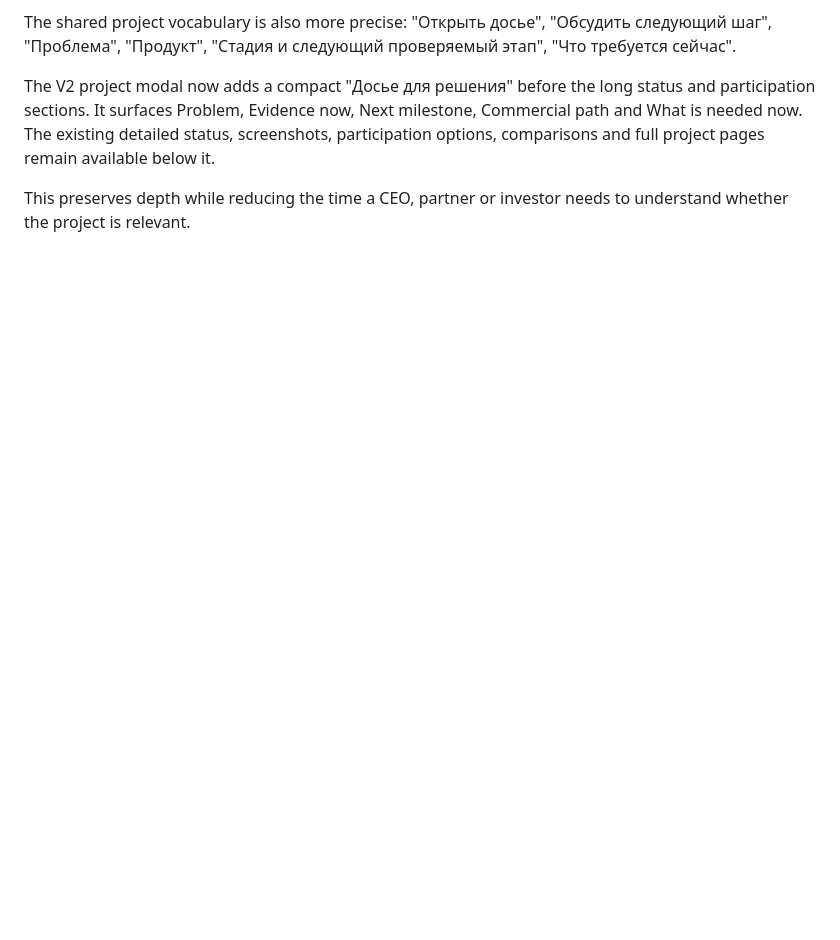
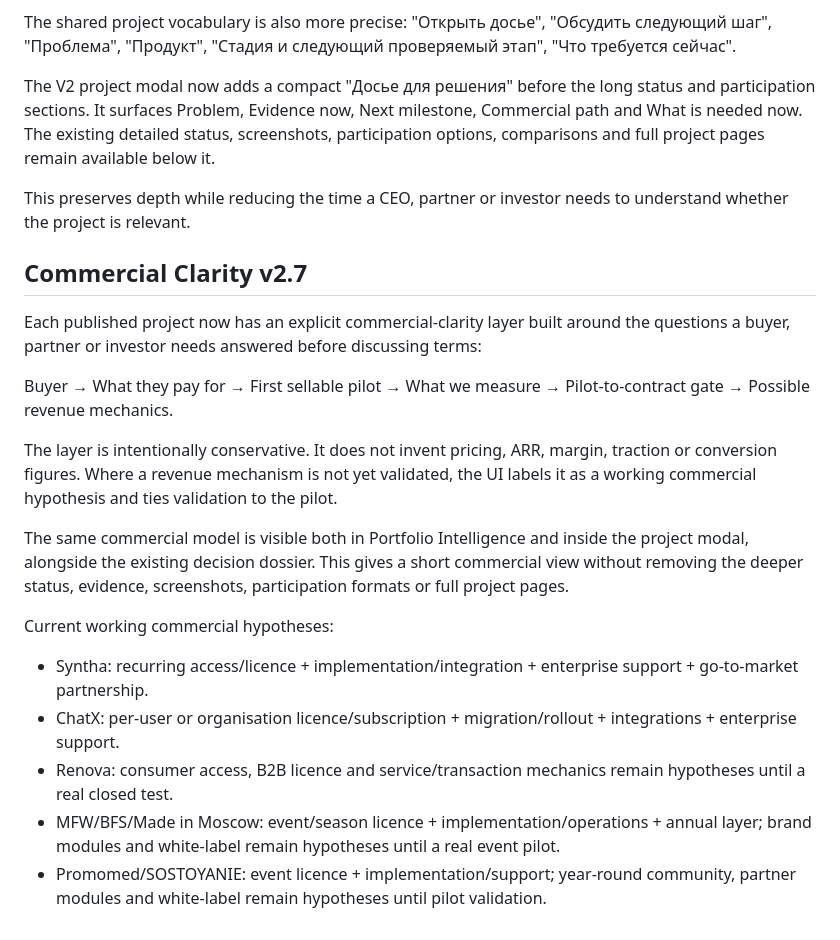
Before and after one commit to PetrFedin/page, a Markdown page: docs/SYNTHA_V2_PREVIEW.md, the part around the change. GitHub-like rendering; blank space fills up the shorter version.

Commit message:
docs(v2.7): document commercial clarity hypotheses

```diff
--- a/docs/SYNTHA_V2_PREVIEW.md
+++ b/docs/SYNTHA_V2_PREVIEW.md
@@ -198,3 +198,29 @@ remain available below it.
 
 This preserves depth while reducing the time a CEO, partner or investor needs
 to understand whether the project is relevant.
+
+
+## Commercial Clarity v2.7
+
+Each published project now has an explicit commercial-clarity layer built around
+the questions a buyer, partner or investor needs answered before discussing terms:
+
+Buyer → What they pay for → First sellable pilot → What we measure →
+Pilot-to-contract gate → Possible revenue mechanics.
+
+The layer is intentionally conservative. It does not invent pricing, ARR, margin,
+traction or conversion figures. Where a revenue mechanism is not yet validated,
+the UI labels it as a working commercial hypothesis and ties validation to the
+pilot.
+
+The same commercial model is visible both in Portfolio Intelligence and inside
+the project modal, alongside the existing decision dossier. This gives a short
+commercial view without removing the deeper status, evidence, screenshots,
+participation formats or full project pages.
+
+Current working commercial hypotheses:
+- Syntha: recurring access/licence + implementation/integration + enterprise support + go-to-market partnership.
+- ChatX: per-user or organisation licence/subscription + migration/rollout + integrations + enterprise support.
+- Renova: consumer access, B2B licence and service/transaction mechanics remain hypotheses until a real closed test.
+- MFW/BFS/Made in Moscow: event/season licence + implementation/operations + annual layer; brand modules and white-label remain hypotheses until a real event pilot.
+- Promomed/SOSTOYANIE: event licence + implementation/support; year-round community, partner modules and white-label remain hypotheses until pilot validation.
```
